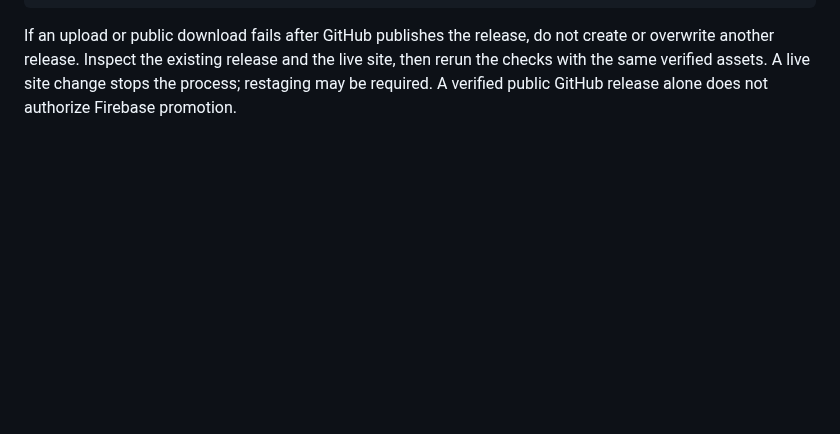
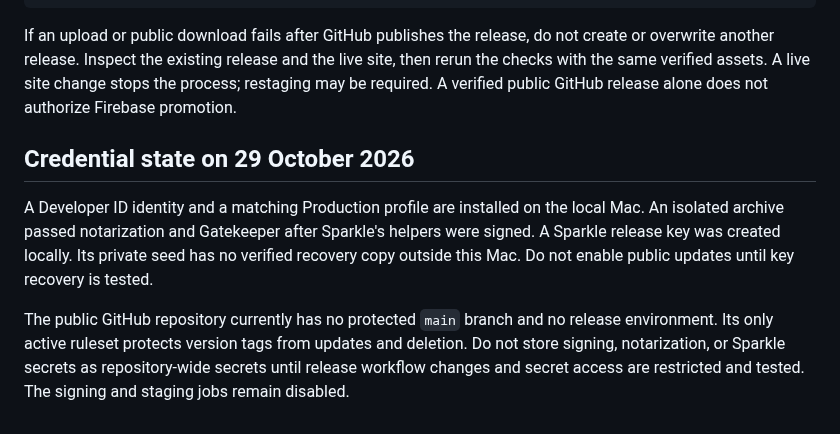
Before and after one commit to pobrespandas/draftly, a Markdown page: docs/release-rehearsal.md, the part around the change. Rendered like a GitHub page; blank space fills up the shorter version.

Commit message:
docs(release): record credential protection requirements

```diff
--- a/docs/release-rehearsal.md
+++ b/docs/release-rehearsal.md
@@ -255,3 +255,17 @@ not create or overwrite another release. Inspect the existing release and the
 live site, then rerun the checks with the same verified assets. A live site
 change stops the process; restaging may be required. A verified public GitHub
 release alone does not authorize Firebase promotion.
+
+## Credential state on 29 October 2026
+
+A Developer ID identity and a matching Production profile are installed on the
+local Mac. An isolated archive passed notarization and Gatekeeper after Sparkle's
+helpers were signed. A Sparkle release key was created locally. Its private
+seed has no verified recovery copy outside this Mac. Do not enable public
+updates until key recovery is tested.
+
+The public GitHub repository currently has no protected `main` branch and no
+release environment. Its only active ruleset protects version tags from updates
+and deletion. Do not store signing, notarization, or Sparkle secrets as
+repository-wide secrets until release workflow changes and secret access are
+restricted and tested. The signing and staging jobs remain disabled.
```
